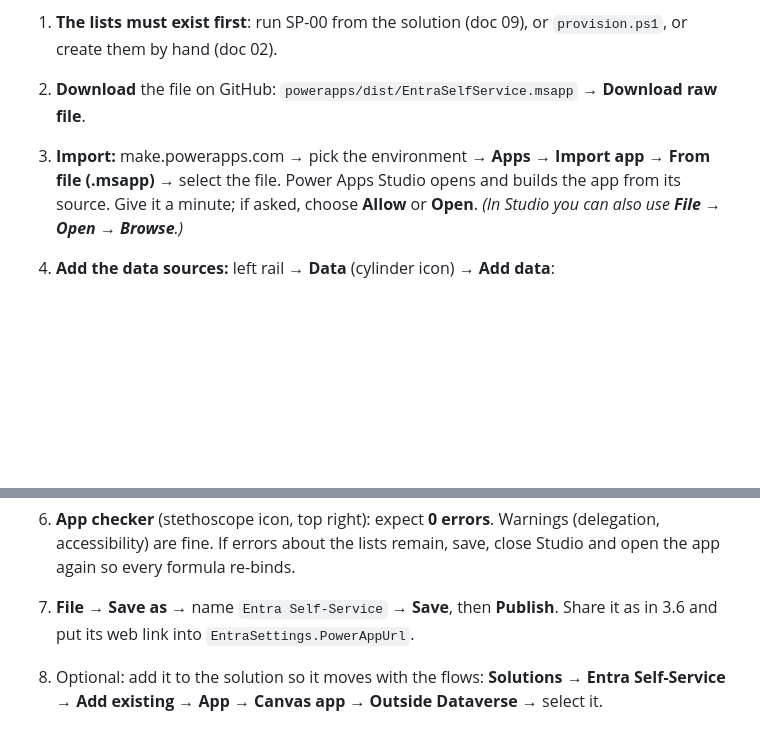
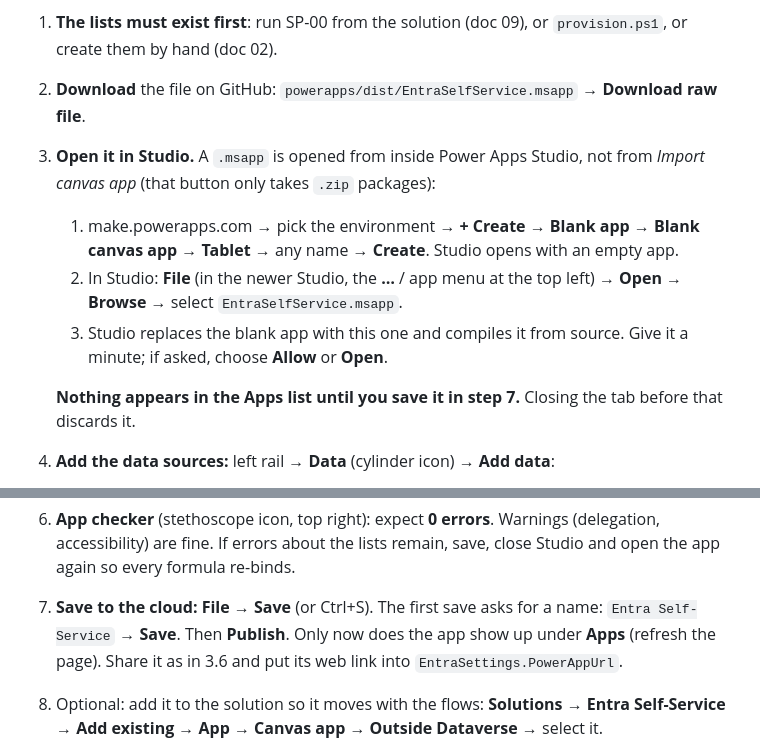
Before and after one commit to ravindercheemagithub/entra-powerplatform, a Markdown page: docs/03-POWER-APPS.md, 2 parts joined by grey strips. Rendered like a GitHub page; blank space fills up the shorter version.

Commit message:
Docs: correct how to open the .msapp (Studio File > Open > Browse, then save to the cloud)
Co-Authored-By: Claude Opus 5.5 <noreply@anthropic.com>

```diff
--- a/docs/03-POWER-APPS.md
+++ b/docs/03-POWER-APPS.md
@@ -18,8 +18,12 @@ It contains **no data sources**: a SharePoint data source embeds each list's GUI
 
 1. **The lists must exist first**: run SP-00 from the solution (doc 09), or `provision.ps1`, or create them by hand (doc 02).
 2. **Download** the file on GitHub: `powerapps/dist/EntraSelfService.msapp` → **Download raw file**.
-3. **Import:** make.powerapps.com → pick the environment → **Apps** → **Import app** → **From file (.msapp)** → select the file. Power Apps Studio opens and builds the app from its source. Give it a minute; if asked, choose **Allow** or **Open**.
-   *(In Studio you can also use **File → Open → Browse**.)*
+3. **Open it in Studio.** A `.msapp` is opened from inside Power Apps Studio, not from *Import canvas app* (that button only takes `.zip` packages):
+   1. make.powerapps.com → pick the environment → **+ Create** → **Blank app** → **Blank canvas app** → **Tablet** → any name → **Create**. Studio opens with an empty app.
+   2. In Studio: **File** (in the newer Studio, the **…** / app menu at the top left) → **Open** → **Browse** → select `EntraSelfService.msapp`.
+   3. Studio replaces the blank app with this one and compiles it from source. Give it a minute; if asked, choose **Allow** or **Open**.
+
+   **Nothing appears in the Apps list until you save it in step 7.** Closing the tab before that discards it.
 4. **Add the data sources:** left rail → **Data** (cylinder icon) → **Add data**:
    - **SharePoint** → your connection → the site (`https://<tenant>.sharepoint.com/teams/m365automationqa`) → tick **EntraRequests**, **EntraCatalogApps**, **EntraCatalogGroups** → **Connect**. Don't add EntraSettings.
    - **Add data** → **Office 365 Users**.
@@ -27,7 +31,7 @@ It contains **no data sources**: a SharePoint data source embeds each list's GUI
    The data source names must be exactly these list names; the formulas refer to them.
 5. **Tree view → App → … → Run OnStart.**
 6. **App checker** (stethoscope icon, top right): expect **0 errors**. Warnings (delegation, accessibility) are fine. If errors about the lists remain, save, close Studio and open the app again so every formula re-binds.
-7. **File → Save as** → name `Entra Self-Service` → **Save**, then **Publish**. Share it as in 3.6 and put its web link into `EntraSettings.PowerAppUrl`.
+7. **Save to the cloud:** **File → Save** (or Ctrl+S). The first save asks for a name: `Entra Self-Service` → **Save**. Then **Publish**. Only now does the app show up under **Apps** (refresh the page). Share it as in 3.6 and put its web link into `EntraSettings.PowerAppUrl`.
 8. Optional: add it to the solution so it moves with the flows: **Solutions → Entra Self-Service → Add existing → App → Canvas app → Outside Dataverse** → select it.
 
 If Studio reports that it can't load the app, copy the message and share it. The paste route (3.1 to 3.3) still works and uses the same screens.
```
Also changed, not shown: docs/09-SOLUTION-IMPORT.md (+1 -1 lines).
